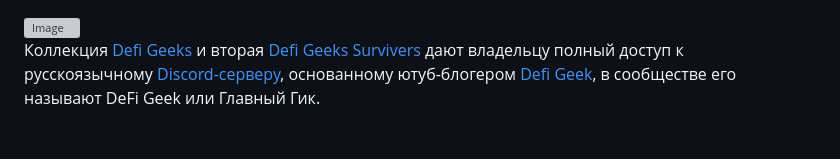
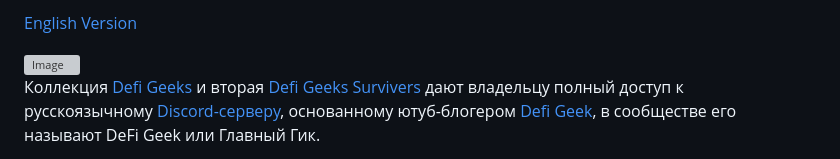
Before and after one commit to blajack/DeFi-Geek-NFT, a Markdown page: README.md, the part around the change. GitHub-like rendering; blank space fills up the shorter version; grey boxes are pictures that could not be loaded.

```diff
--- a/README.md
+++ b/README.md
@@ -1,4 +1,4 @@
-
+[English Version](english.md)
 
 <div style="text-align: center;">
   <img src="https://i.postimg.cc/ncBNvG5K/3.jpg" style="margin: 0 auto; width:90%; height:auto;" alt="Image">
```
